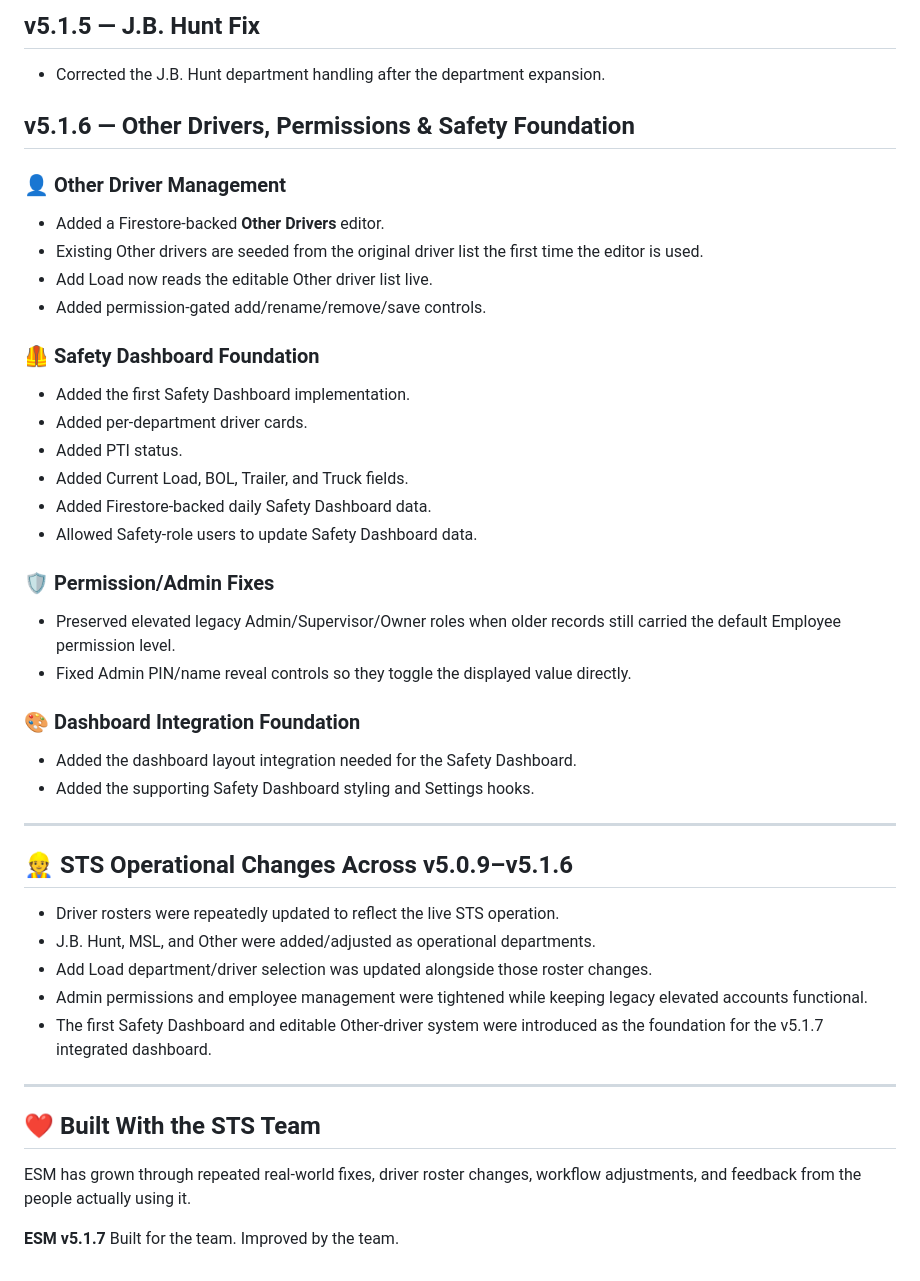
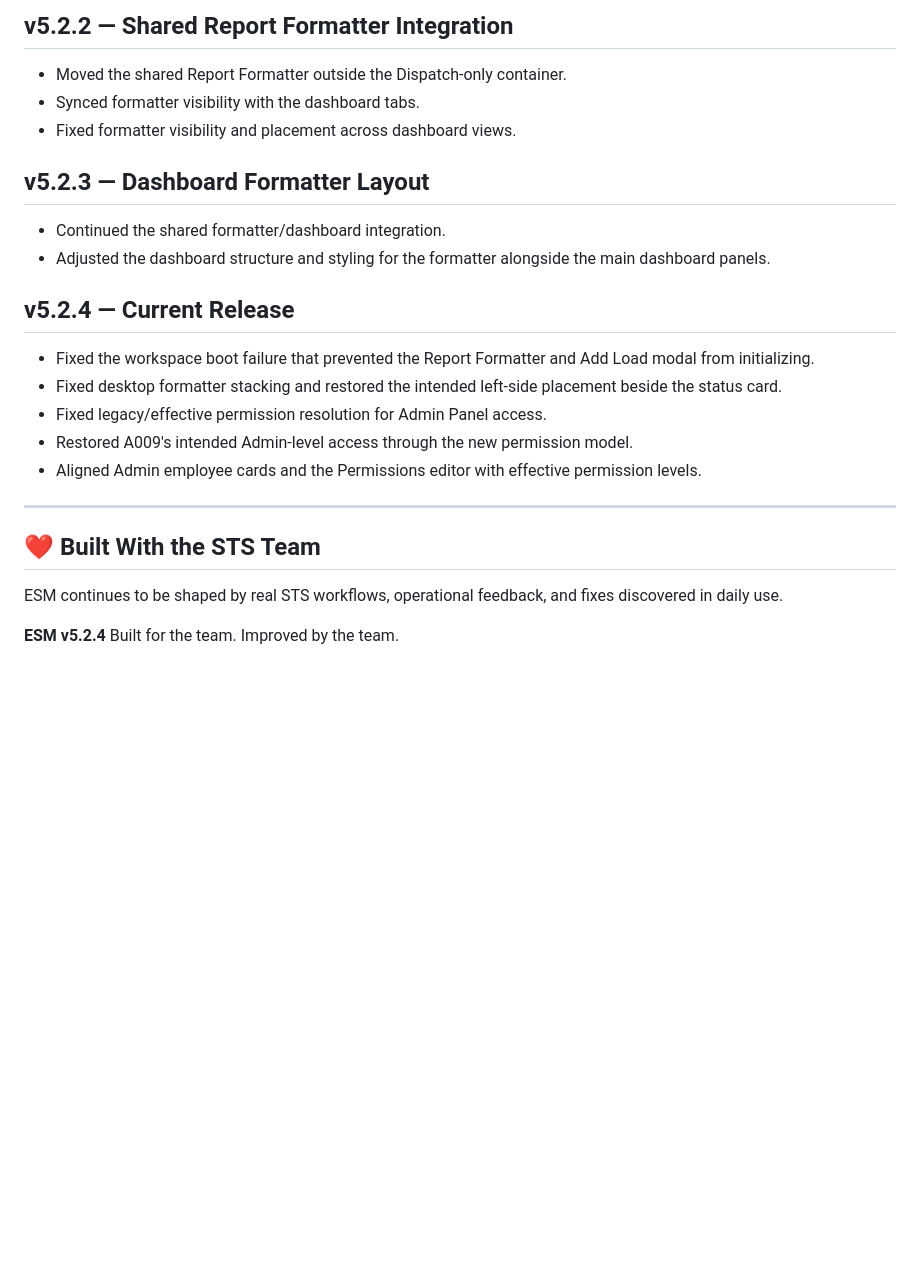
Before and after one commit to SamYoBoi284/ESM, a Markdown page: RELEASE_NOTES.md, the part around one of its changes. Drawn GitHub-style; blank space fills up the shorter version.

```diff
--- a/RELEASE_NOTES.md
+++ b/RELEASE_NOTES.md
@@ -60,44 +54,25 @@ This release continues the operational work that started after v5.0.9 and folds
 
-## v5.1.5 — J.B. Hunt Fix
-- Corrected the J.B. Hunt department handling after the department expansion.
+## v5.2.2 — Shared Report Formatter Integration
+- Moved the shared Report Formatter outside the Dispatch-only container.
+- Synced formatter visibility with the dashboard tabs.
+- Fixed formatter visibility and placement across dashboard views.
 
-## v5.1.6 — Other Drivers, Permissions & Safety Foundation
-### 👤 Other Driver Management
-- Added a Firestore-backed **Other Drivers** editor.
-- Existing Other drivers are seeded from the original driver list the first time the editor is used.
-- Add Load now reads the editable Other driver list live.
-- Added permission-gated add/rename/remove/save controls.
+## v5.2.3 — Dashboard Formatter Layout
+- Continued the shared formatter/dashboard integration.
+- Adjusted the dashboard structure and styling for the formatter alongside the main dashboard panels.
 
-### 🦺 Safety Dashboard Foundation
-- Added the first Safety Dashboard implementation.
-- Added per-department driver cards.
-- Added PTI status.
-- Added Current Load, BOL, Trailer, and Truck fields.
-- Added Firestore-backed daily Safety Dashboard data.
-- Allowed Safety-role users to update Safety Dashboard data.
-
-### 🛡️ Permission/Admin Fixes
-- Preserved elevated legacy Admin/Supervisor/Owner roles when older records still carried the default Employee permission level.
-- Fixed Admin PIN/name reveal controls so they toggle the displayed value directly.
-
-### 🎨 Dashboard Integration Foundation
-- Added the dashboard layout integration needed for the Safety Dashboard.
-- Added the supporting Safety Dashboard styling and Settings hooks.
-
----
-
-## 👷 STS Operational Changes Across v5.0.9–v5.1.6
-- Driver rosters were repeatedly updated to reflect the live STS operation.
-- J.B. Hunt, MSL, and Other were added/adjusted as operational departments.
-- Add Load department/driver selection was updated alongside those roster changes.
-- Admin permissions and employee management were tightened while keeping legacy elevated accounts functional.
-- The first Safety Dashboard and editable Other-driver system were introduced as the foundation for the v5.1.7 integrated dashboard.
+## v5.2.4 — Current Release
+- Fixed the workspace boot failure that prevented the Report Formatter and Add Load modal from initializing.
+- Fixed desktop formatter stacking and restored the intended left-side placement beside the status card.
+- Fixed legacy/effective permission resolution for Admin Panel access.
+- Restored A009's intended Admin-level access through the new permission model.
+- Aligned Admin employee cards and the Permissions editor with effective permission levels.
 
 ---
 
 ## ❤️ Built With the STS Team
 
-ESM has grown through repeated real-world fixes, driver roster changes, workflow adjustments, and feedback from the people actually using it.
+ESM continues to be shaped by real STS workflows, operational feedback, and fixes discovered in daily use.
 
-**ESM v5.1.7**
+**ESM v5.2.4**
 Built for the team. Improved by the team.
```
Also changed, not shown: other parts of RELEASE_NOTES.md (+39 -45 lines).
